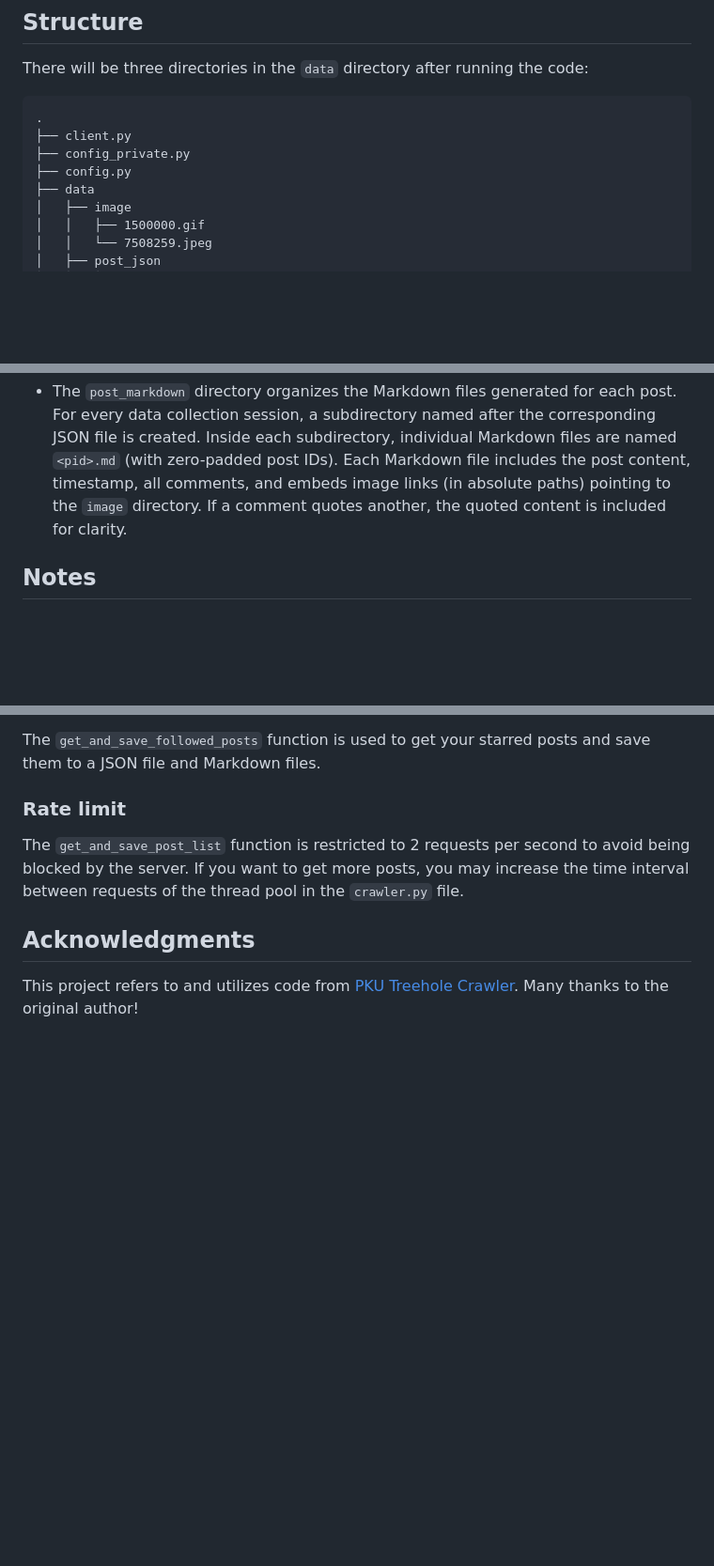
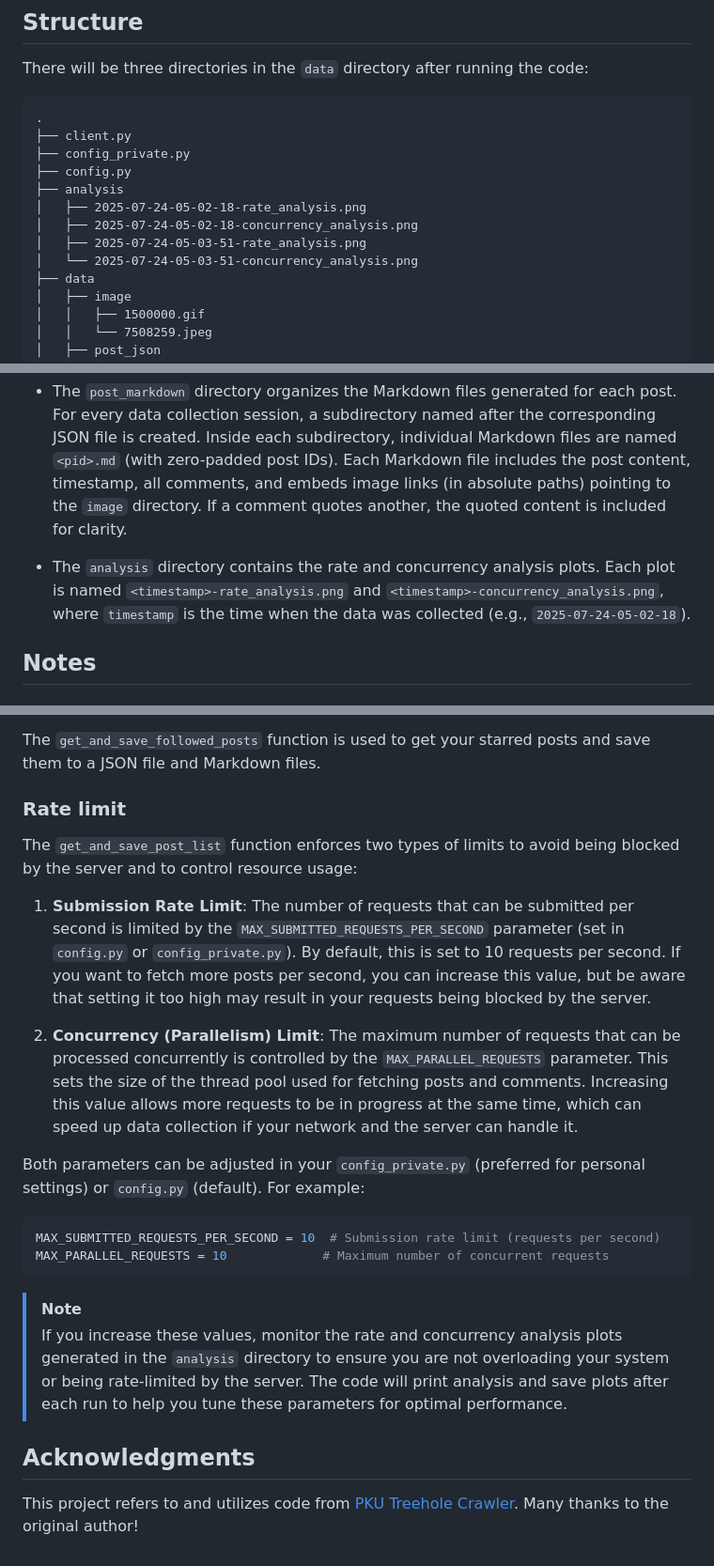
Before and after one commit to EmptyBlueBox/PKU_Treehole_Starred_Saver, a Markdown page: README.md, 3 parts joined by grey strips. Shown at 94% size. GitHub-like rendering; blank space fills up the shorter version.

Commit message:
docs: update README to include details about the new analysis directory and clarify rate and concurrency limits for post fetching

````diff
--- a/README.md
+++ b/README.md
@@ -48,6 +48,11 @@ There will be three directories in the `data` directory after running the code:
 ├── client.py
 ├── config_private.py
 ├── config.py
+├── analysis
+│   ├── 2025-07-24-05-02-18-rate_analysis.png
+│   ├── 2025-07-24-05-02-18-concurrency_analysis.png
+│   ├── 2025-07-24-05-03-51-rate_analysis.png
+│   └── 2025-07-24-05-03-51-concurrency_analysis.png
 ├── data
 │   ├── image
 │   │   ├── 1500000.gif
@@ -75,6 +80,8 @@ There will be three directories in the `data` directory after running the code:
 
 - The `post_markdown` directory organizes the Markdown files generated for each post. For every data collection session, a subdirectory named after the corresponding JSON file is created. Inside each subdirectory, individual Markdown files are named `<pid>.md` (with zero-padded post IDs). Each Markdown file includes the post content, timestamp, all comments, and embeds image links (in absolute paths) pointing to the `image` directory. If a comment quotes another, the quoted content is included for clarity.
 
+- The `analysis` directory contains the rate and concurrency analysis plots. Each plot is named `<timestamp>-rate_analysis.png` and `<timestamp>-concurrency_analysis.png`, where `timestamp` is the time when the data was collected (e.g., `2025-07-24-05-02-18`).
+
 ## Notes
 
 ### To modify
@@ -89,7 +96,22 @@ The `get_and_save_followed_posts` function is used to get your starred posts and
 
 ### Rate limit
 
-The `get_and_save_post_list` function is restricted to 2 requests per second to avoid being blocked by the server. If you want to get more posts, you may increase the time interval between requests of the thread pool in the `crawler.py` file.
+The `get_and_save_post_list` function enforces two types of limits to avoid being blocked by the server and to control resource usage:
+
+1. **Submission Rate Limit**: The number of requests that can be submitted per second is limited by the `MAX_SUBMITTED_REQUESTS_PER_SECOND` parameter (set in `config.py` or `config_private.py`). By default, this is set to 10 requests per second. If you want to fetch more posts per second, you can increase this value, but be aware that setting it too high may result in your requests being blocked by the server.
+
+2. **Concurrency (Parallelism) Limit**: The maximum number of requests that can be processed concurrently is controlled by the `MAX_PARALLEL_REQUESTS` parameter. This sets the size of the thread pool used for fetching posts and comments. Increasing this value allows more requests to be in progress at the same time, which can speed up data collection if your network and the server can handle it.
+
+Both parameters can be adjusted in your `config_private.py` (preferred for personal settings) or `config.py` (default). For example:
+
+```python
+MAX_SUBMITTED_REQUESTS_PER_SECOND = 10  # Submission rate limit (requests per second)
+MAX_PARALLEL_REQUESTS = 10             # Maximum number of concurrent requests
+```
+
+> [!NOTE]
+> If you increase these values, monitor the rate and concurrency analysis plots generated in the `analysis` directory to ensure you are not overloading your system or being rate-limited by the server.
+> The code will print analysis and save plots after each run to help you tune these parameters for optimal performance.
 
 ## Acknowledgments
 
````
